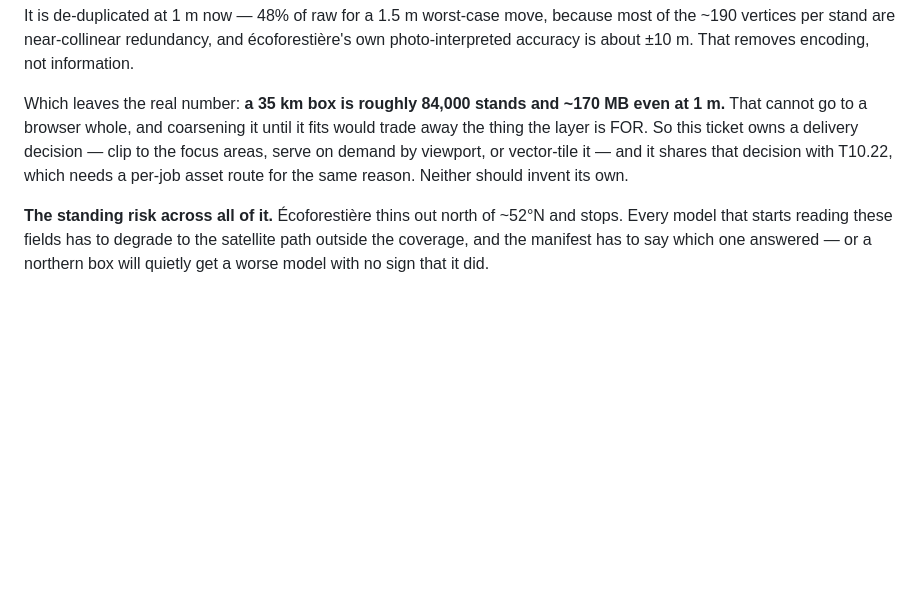
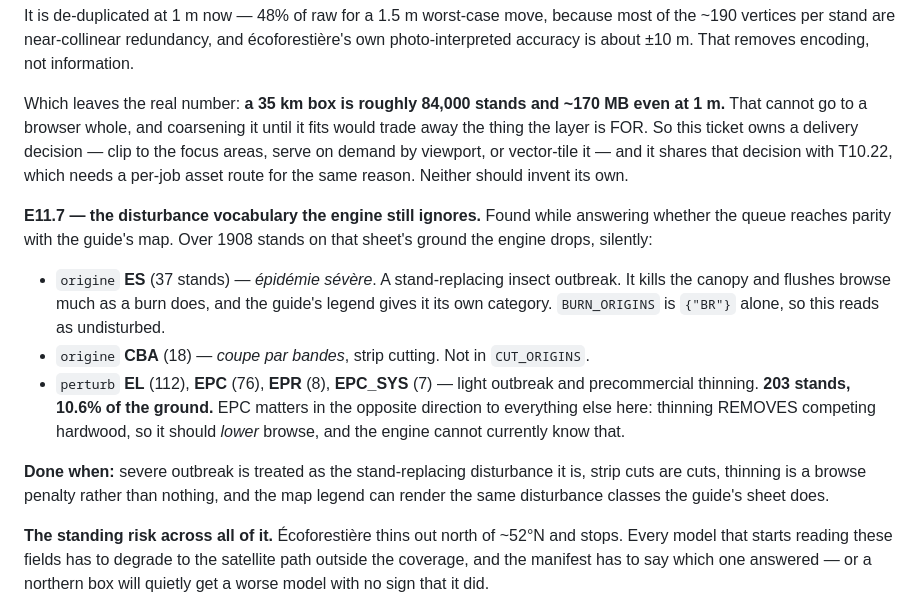
Before and after one commit to meadowlarkjoe/transect, a Markdown page: docs/BACKLOG.md, the part around the change. Rendered like a GitHub page; blank space fills up the shorter version.

Commit message:
E11.7: the disturbance codes the engine still ignores
Found while answering whether finishing the queue reaches parity with the
guide's map. Measured over 1908 stands on that sheet's ground:

  origine ES  (37)  epidemie severe -- a stand-replacing insect outbreak
                    that flushes browse much as a burn does. BURN_ORIGINS
                    is {"BR"} alone, so this reads as undisturbed.
  origine CBA (18)  coupe par bandes, strip cutting -- not in CUT_ORIGINS.
  perturb EL  (112) light outbreak
  perturb EPC (76)  precommercial thinning
  perturb EPR (8), EPC_SYS (7)

203 stands, 10.6% of the ground, dropped silently. EPC cuts the other way
from everything else in this epic: thinning REMOVES competing hardwood, so
it should lower browse, and the engine has no way to know that.

The guide's legend renders each of these as its own class, which is part of
why the parity answer is "not as the queue stands".

Co-Authored-By: Claude Opus 5 <noreply@anthropic.com>

```diff
--- a/docs/BACKLOG.md
+++ b/docs/BACKLOG.md
@@ -1000,6 +1000,23 @@ areas, serve on demand by viewport, or vector-tile it — and it shares that dec
 T10.22, which needs a per-job asset route for the same reason. Neither should invent its
 own.
 
+**E11.7 — the disturbance vocabulary the engine still ignores.** Found while answering
+whether the queue reaches parity with the guide's map. Over 1908 stands on that sheet's
+ground the engine drops, silently:
+
+* `origine` **ES** (37 stands) — *épidémie sévère*. A stand-replacing insect outbreak.
+  It kills the canopy and flushes browse much as a burn does, and the guide's legend gives
+  it its own category. `BURN_ORIGINS` is `{"BR"}` alone, so this reads as undisturbed.
+* `origine` **CBA** (18) — *coupe par bandes*, strip cutting. Not in `CUT_ORIGINS`.
+* `perturb` **EL** (112), **EPC** (76), **EPR** (8), **EPC_SYS** (7) — light outbreak and
+  precommercial thinning. **203 stands, 10.6% of the ground.** EPC matters in the opposite
+  direction to everything else here: thinning REMOVES competing hardwood, so it should
+  *lower* browse, and the engine cannot currently know that.
+
+**Done when:** severe outbreak is treated as the stand-replacing disturbance it is, strip
+cuts are cuts, thinning is a browse penalty rather than nothing, and the map legend can
+render the same disturbance classes the guide's sheet does.
+
 **The standing risk across all of it.** Écoforestière thins out north of ~52°N and stops.
 Every model that starts reading these fields has to degrade to the satellite path outside
 the coverage, and the manifest has to say which one answered — or a northern box will
```
